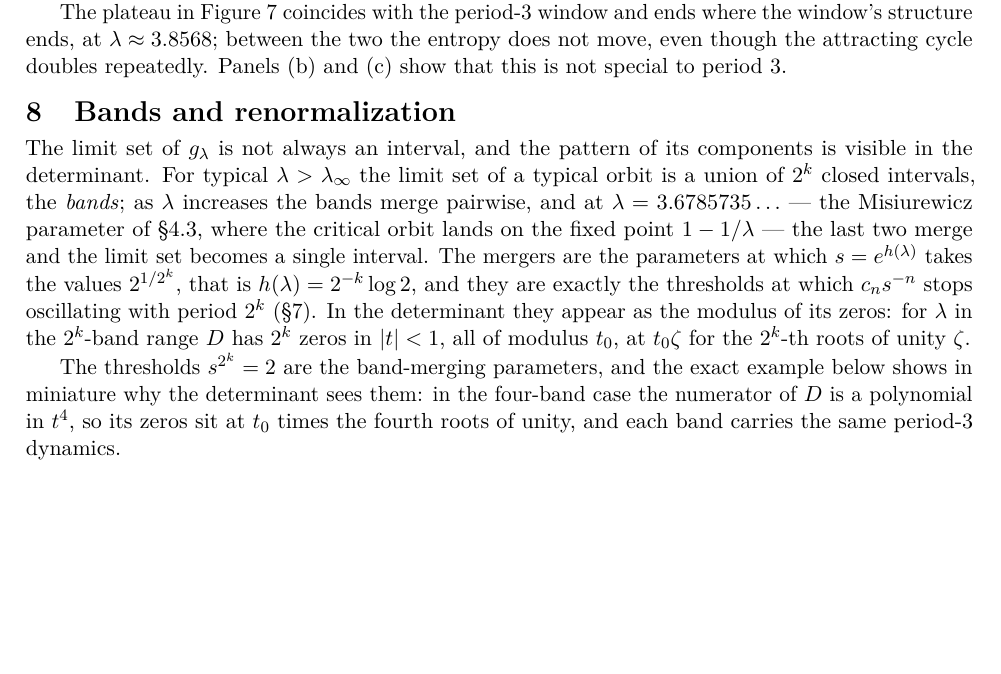
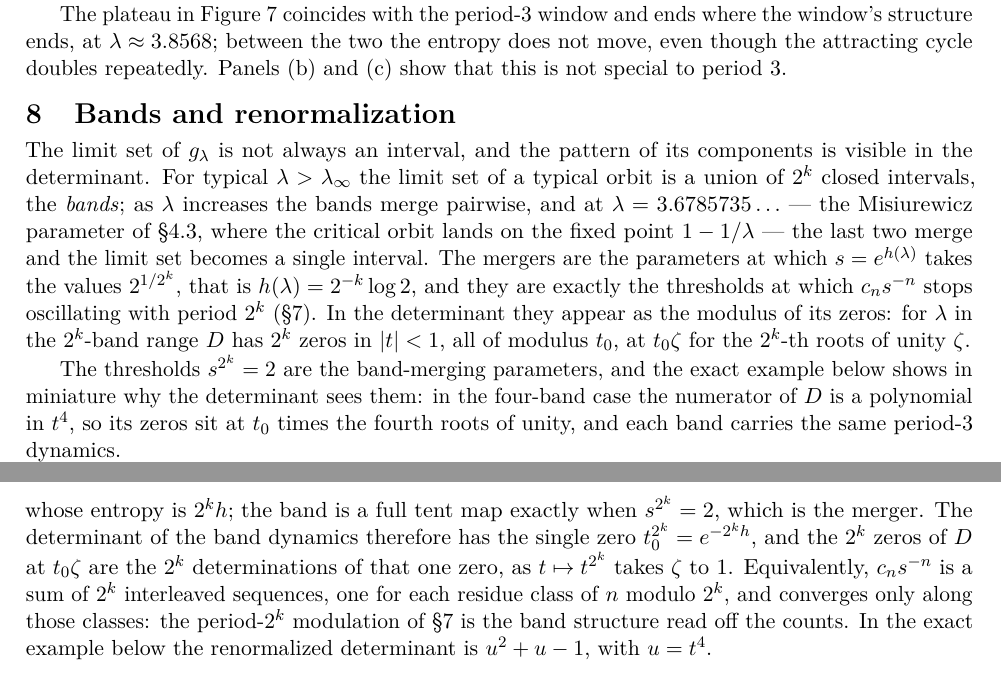
Before and after one commit to dpthurst/core-entropy-app, a LaTeX document (core_entropy_notes.tex): part of page 11 of 13 before the commit and two parts of pages 11 and 12 of 13 after it, the two joined at a grey line, cut so that both start at the same text, the shorter picture padded with empty space. Compiled offline with pdfLaTeX.

Commit message:
Tie the period-2^k modulation of the counts to the 2^k bands
On a band the model map is T_s^{2^k}, with slopes +-s^{2^k} and entropy 2^k h, and it is a full tent map exactly at the merger s^{2^k} = 2.  The band determinant therefore has the single zero t0^{2^k}, and the 2^k zeros of D at t0*zeta are its 2^k determinations; so c_n s^{-n} is a sum of 2^k interleaved sequences and the period-2^k modulation is the band structure seen in the counts.

```diff
--- a/core_entropy_notes.tex
+++ b/core_entropy_notes.tex
@@ -903,6 +903,16 @@ in miniature why the determinant sees them: in the four-band case the numerator
 polynomial in $t^4$, so its zeros sit at $t_0$ times the fourth roots of unity, and each band
 carries the same period-$3$ dynamics.
 
+The two counts are in fact one.  On a band the model map is $T_s^{2^k}$, whose slopes are
+$\pm s^{2^k}$ and whose entropy is $2^kh$; the band is a full tent map exactly when
+$s^{2^k}=2$, which is the merger.  The determinant of the band dynamics therefore has the
+single zero $t_0^{2^k}=e^{-2^kh}$, and the $2^k$ zeros of $D$ at $t_0\zeta$ are the $2^k$
+determinations of that one zero, as $t\mapsto t^{2^k}$ takes $\zeta$ to $1$.  Equivalently,
+$c_ns^{-n}$ is a sum of $2^k$ interleaved sequences, one for each residue class of $n$
+modulo $2^k$, and converges only along those classes: the period-$2^k$ modulation of
+\S\ref{sec:validation} is the band structure read off the counts.  In the exact example below
+the renormalized determinant is $u^2+u-1$, with $u=t^4$.
+
 \subsection{An exact example with four bands}\label{sec:bands4}
 
 At $\lambda_c=3.5822298358\ldots$ the critical point has period $12$; $\lambda_c$ is the
```
